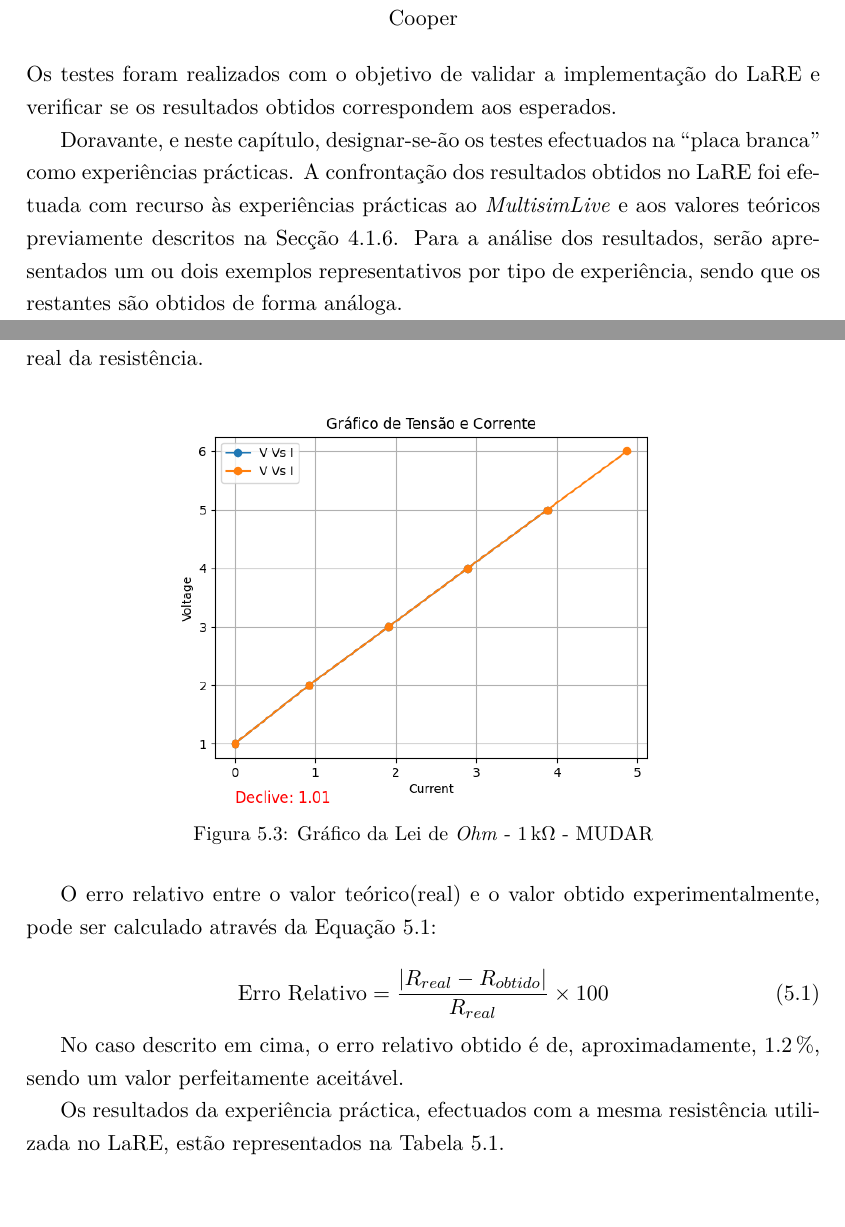
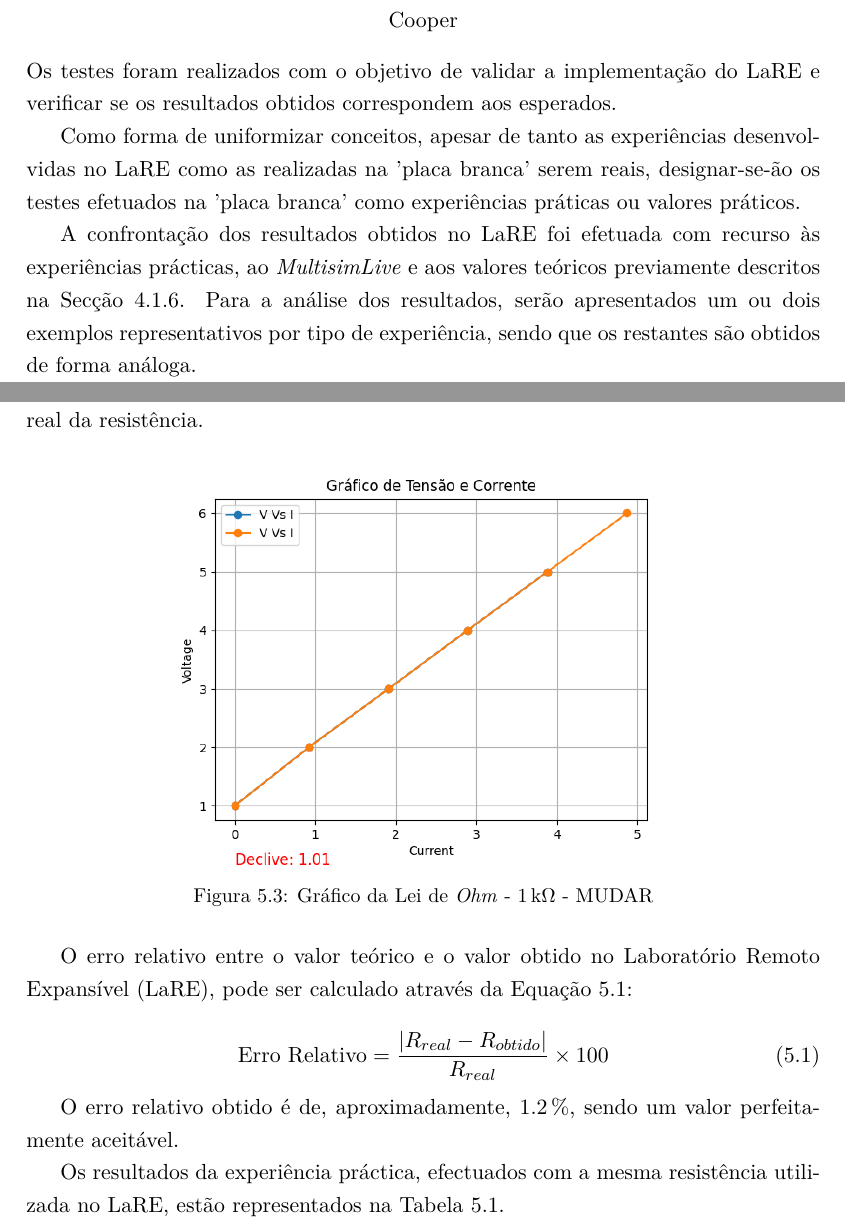
Before and after one commit to eddygrinder/LaRE_LaTeX, a LaTeX thesis (main.tex, which reads chapters/chapter5.tex): two parts of pages 145 and 147 of 171, joined at a grey line, cut so that both start at the same text. Compiled offline with pdfLaTeX.

Commit message:
minor update

```diff
--- a/chapters/chapter5.tex
+++ b/chapters/chapter5.tex
@@ -8,8 +8,9 @@
 \end{center}
 Os testes foram realizados com o objetivo de validar a implementação do \acrshort{lare} e verificar se os resultados obtidos correspondem aos esperados.
 
-Doravante, e neste capítulo, designar-se-ão os testes efectuados na ``placa branca'' como experiências prácticas.
-A confrontação dos resultados obtidos no \acrshort{lare} foi efetuada com recurso às experiências prácticas ao \href{https://www.multisim.com}{\textit{MultisimLive}} e aos valores teóricos previamente descritos na Secção \ref{sec:experiencias}. Para a análise dos resultados, serão apresentados um ou dois exemplos representativos por tipo de experiência, sendo que os restantes são obtidos de forma análoga.
+Como forma de uniformizar conceitos, apesar de tanto as experiências desenvolvidas no \acrshort{lare} como as realizadas na 'placa branca' serem reais, designar-se-ão os testes efetuados na 'placa branca' como experiências práticas ou valores práticos.
+
+A confrontação dos resultados obtidos no \acrshort{lare} foi efetuada com recurso às experiências prácticas, ao \href{https://www.multisim.com}{\textit{MultisimLive}} e aos valores teóricos previamente descritos na Secção \ref{sec:experiencias}. Para a análise dos resultados, serão apresentados um ou dois exemplos representativos por tipo de experiência, sendo que os restantes são obtidos de forma análoga.
 
 No caso específico da Lei de \textit{Ohm}\footnote{Uma vez que a versão grátis \textit{online} do \textit{MultisimLive} não permite realizar a análise continua - \textit{dc sweep} - esta análise fez-se utilizando o \href{https://www.circuitlab.com/}{CircuitLab}}, há ainda a possibilidade de verificar os valores com recurso a um multímetro de bancada.
 
@@ -68,13 +69,13 @@ O gráfico \textit{U vs I}, obtido para esta resistência é apresentado na Figu
 	\label{fig:grafico_LaRE_1k}
 \end{figure}
 
-O erro relativo entre o valor teórico(real) e o valor obtido experimentalmente, pode ser calculado através da Equação \ref{eq:errorelativo}:
+O erro relativo entre o valor teórico e o valor obtido no \acrfull{lare}, pode ser calculado através da Equação \ref{eq:errorelativo}:
 
 \begin{equation} \label{eq:errorelativo}
 	\text{Erro Relativo} = \frac{|R_{real} - R_{obtido}|}{R_{real}} \times 100
 \end{equation}
 
-No caso descrito em cima, o erro relativo obtido é de, aproximadamente, \SI{1.2}{\percent}, sendo um valor perfeitamente aceitável.
+O erro relativo obtido é de, aproximadamente, \SI{1.2}{\percent}, sendo um valor perfeitamente aceitável.
 
 Os resultados da experiência práctica, efectuados com a mesma resistência utilizada no \acrshort{lare}, estão representados na Tabela \ref{Table:valoresexperimentaisohm}.
 
```
Also changed, not shown: chapters/chapter5.tex (8 more changed lines), 25 other files.
